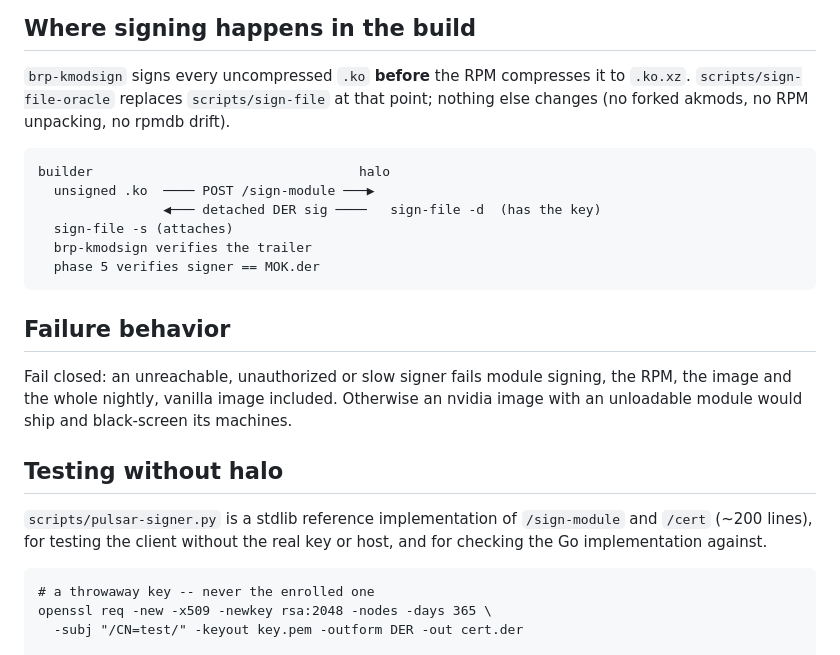
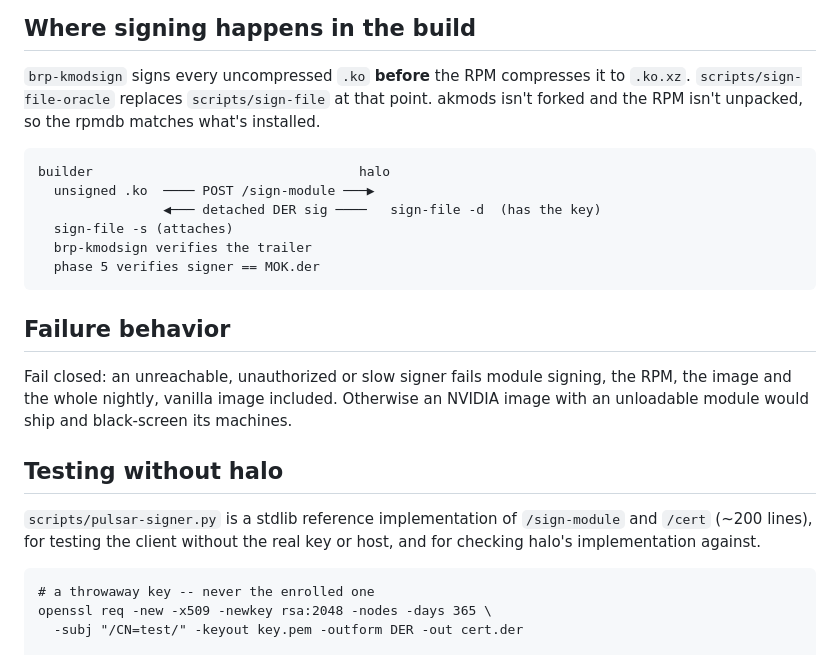
Before and after one commit to arclight-digital/pulsar, a Markdown page: docs/SIGNING.md, the part around one of its changes. Drawn GitHub-style.

````diff
--- a/docs/SIGNING.md
+++ b/docs/SIGNING.md
@@ -89,8 +90,8 @@ image build doesn't call them.
 
 `brp-kmodsign` signs every uncompressed `.ko` **before** the RPM compresses it
 to `.ko.xz`. `scripts/sign-file-oracle` replaces `scripts/sign-file` at that
-point; nothing else changes (no forked akmods, no RPM unpacking, no rpmdb
-drift).
+point. akmods isn't forked and the RPM isn't unpacked, so the rpmdb matches
+what's installed.
 
 ```
 builder                                  halo
@@ -105,14 +106,14 @@ builder                                  halo
 
 Fail closed: an unreachable, unauthorized or slow signer fails module signing,
 the RPM, the image and the whole nightly, vanilla image included. Otherwise an
-nvidia image with an unloadable module would ship and black-screen its
+NVIDIA image with an unloadable module would ship and black-screen its
 machines.
 
 ## Testing without halo
 
 `scripts/pulsar-signer.py` is a stdlib reference implementation of
 `/sign-module` and `/cert` (~200 lines), for testing the client without the
-real key or host, and for checking the Go implementation against.
+real key or host, and for checking halo's implementation against.
 
 ```
 # a throwaway key -- never the enrolled one
````
Also changed, not shown: other parts of docs/SIGNING.md (+36 -32 lines).
